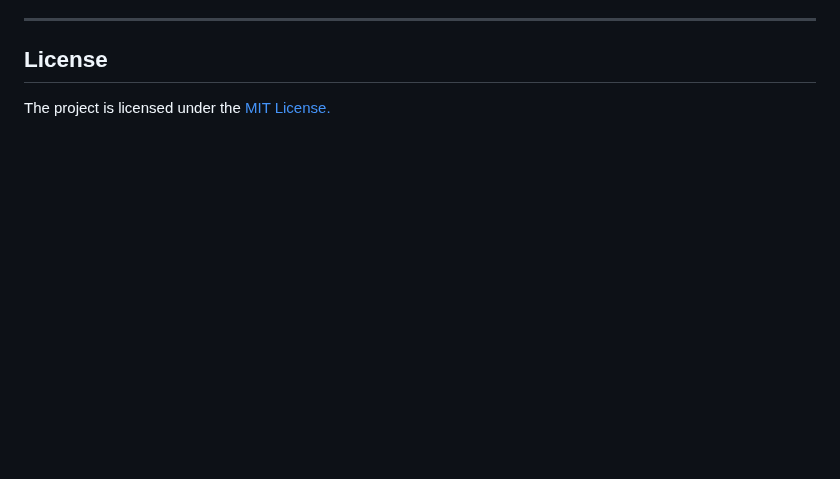
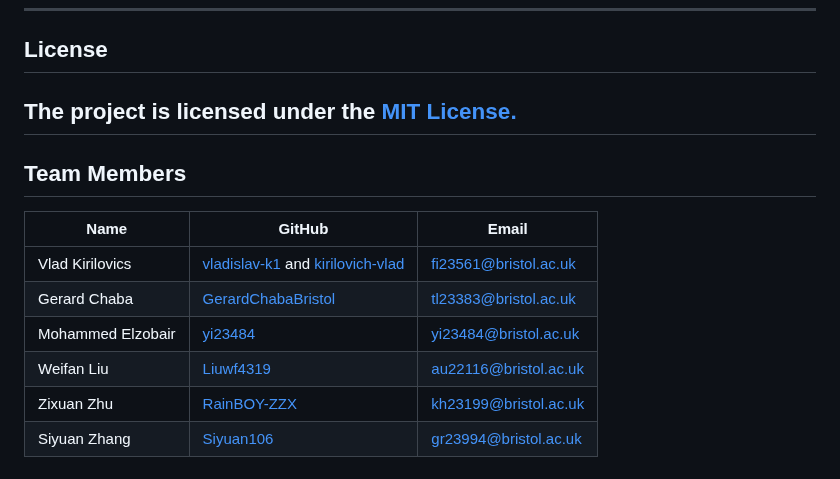
Before and after one commit to spe-uob/2024-AILearningTool, a Markdown page: docs/Handover.md, the part around the change. Drawn GitHub-style; blank space fills up the shorter version.

Commit message:
Update Handover.md
Added list of team members to handover documents

```diff
--- a/docs/Handover.md
+++ b/docs/Handover.md
@@ -145,3 +145,14 @@ Use the instance’s public IP or DNS with port 8080 (e.g., http://<public-ip>:8
 ---
 ## License
 The project is licensed under the [MIT License.](https://github.com/spe-uob/2024-AILearningTool/blob/feature/issue-210/Improve-documentation/LICENSE)
+---
+## Team Members
+
+| Name              | GitHub                                                      						| Email                 |
+|-------------------|-----------------------------------------------------------------------------------------------------------|-----------------------|
+| Vlad Kirilovics   | [vladislav-k1](https://github.com/vladislav-k1) and [kirilovich-vlad](https://github.com/kirilovich-vlad) | fi23561@bristol.ac.uk |
+| Gerard Chaba      | [GerardChabaBristol](https://github.com/GerardChabaBristol) 						| tl23383@bristol.ac.uk |
+| Mohammed Elzobair | [yi23484](https://github.com/yi23484)	                  						| yi23484@bristol.ac.uk |
+| Weifan Liu 	    | [Liuwf4319](https://github.com/Liuwf4319)		          						| au22116@bristol.ac.uk |
+| Zixuan Zhu 	    | [RainBOY-ZZX](https://github.com/RainBOY-ZZX)	          						| kh23199@bristol.ac.uk |
+| Siyuan Zhang 	    | [Siyuan106](https://github.com/Siyuan106)		          						| gr23994@bristol.ac.uk |
```
